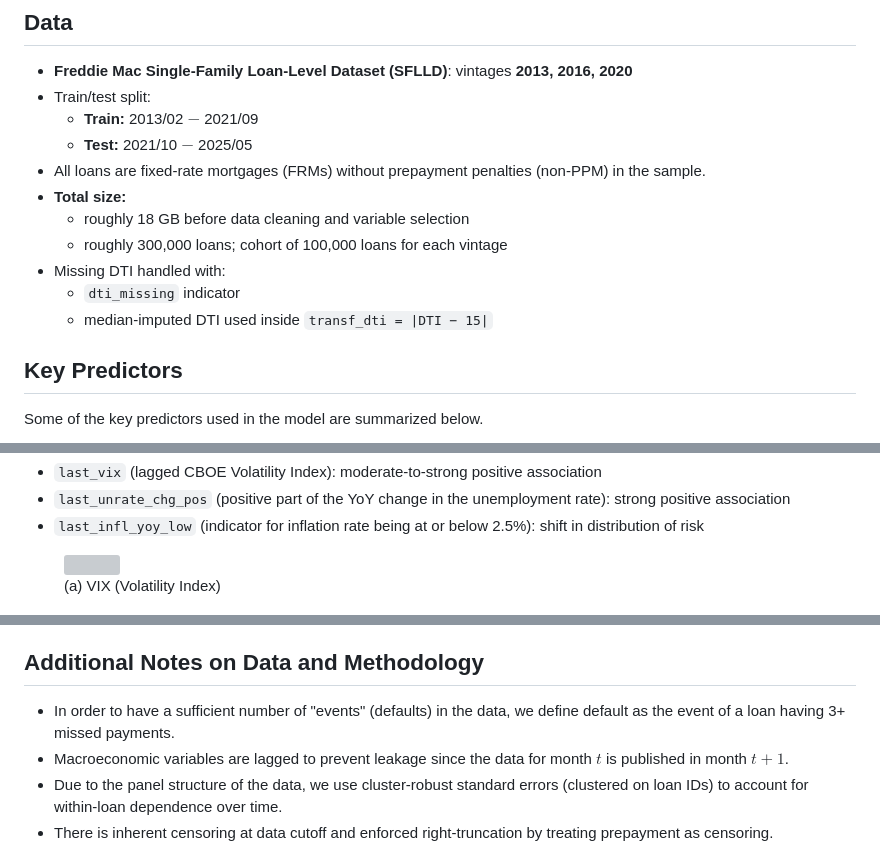
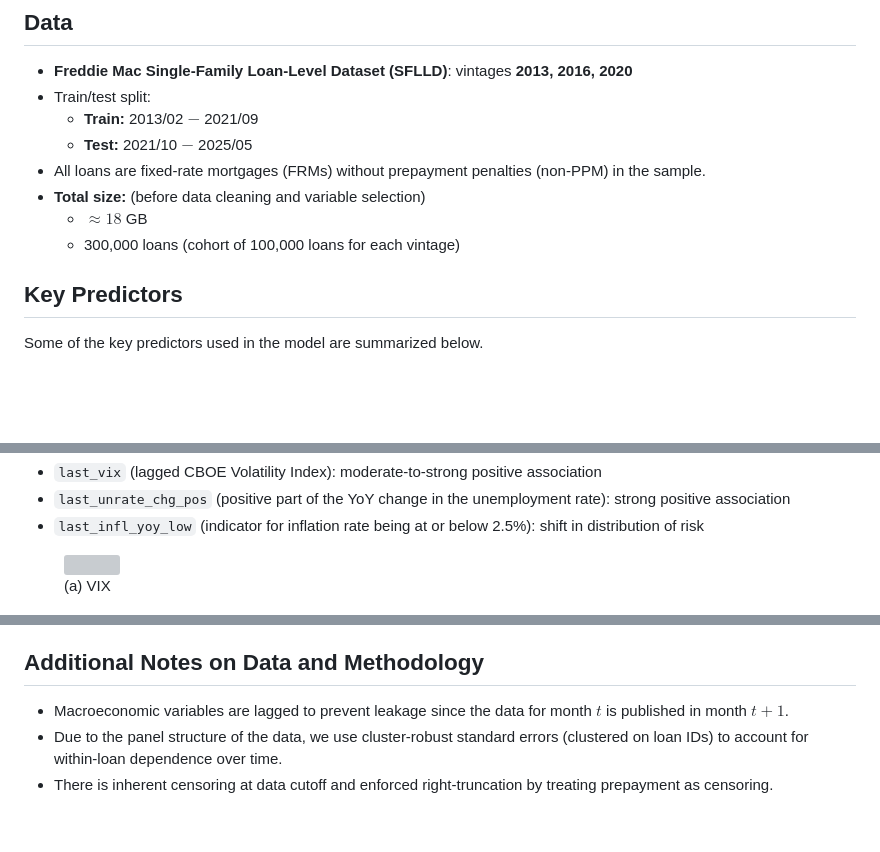
Before and after one commit to antonio-apm/credit-risk-hazard-model, a Markdown page: README.md, 3 parts joined by grey strips. Rendered like a GitHub page; blank space fills up the shorter version; grey boxes are pictures that could not be loaded.

```diff
--- a/README.md
+++ b/README.md
@@ -18,12 +18,9 @@
   - **Train:** 2013/02 $-$ 2021/09
   - **Test:** 2021/10 $-$ 2025/05
 - All loans are fixed-rate mortgages (FRMs) without prepayment penalties (non-PPM) in the sample.
-- **Total size:**
-    - roughly 18 GB before data cleaning and variable selection
-    - roughly 300,000 loans; cohort of 100,000 loans for each vintage
-- Missing DTI handled with:
-  - `dti_missing` indicator
-  - median-imputed DTI used inside `transf_dti = |DTI − 15|`
+- **Total size:** (before data cleaning and variable selection)
+    - $\approx 18$ GB
+    - 300,000 loans (cohort of 100,000 loans for each vintage)
 
 ## Key Predictors
 Some of the key predictors used in the model are summarized below.
@@ -57,6 +55,6 @@ The scatterplots show the covariates on the x-axis plotted against the logit tra
     <img src="figures/last_vix_1.png" width="400">
-    <figcaption style="text-align:center; font-size:0.9em;">
-      (a) VIX (Volatility Index)
+    <figcaption style="font-size:0.9em;">
+      (a) VIX
     </figcaption>
   </figure>
 
@@ -109,7 +108,6 @@ The scatterplots show the covariates on the x-axis plotted against the logit tra
   - `figures/*` (EDA + evaluation plots)
 
 ## Additional Notes on Data and Methodology
-- In order to have a sufficient number of "events" (defaults) in the data, we define default as the event of a loan having 3+ missed payments.
 - Macroeconomic variables are lagged to prevent leakage since the data for month $t$ is published in month $t+1$.
 - Due to the panel structure of the data, we use cluster-robust standard errors (clustered on loan IDs) to account for within-loan dependence over time.
 - There is inherent censoring at data cutoff and enforced right-truncation by treating prepayment as censoring.
```
Also changed, not shown: other parts of README.md (+10 -8 lines).
